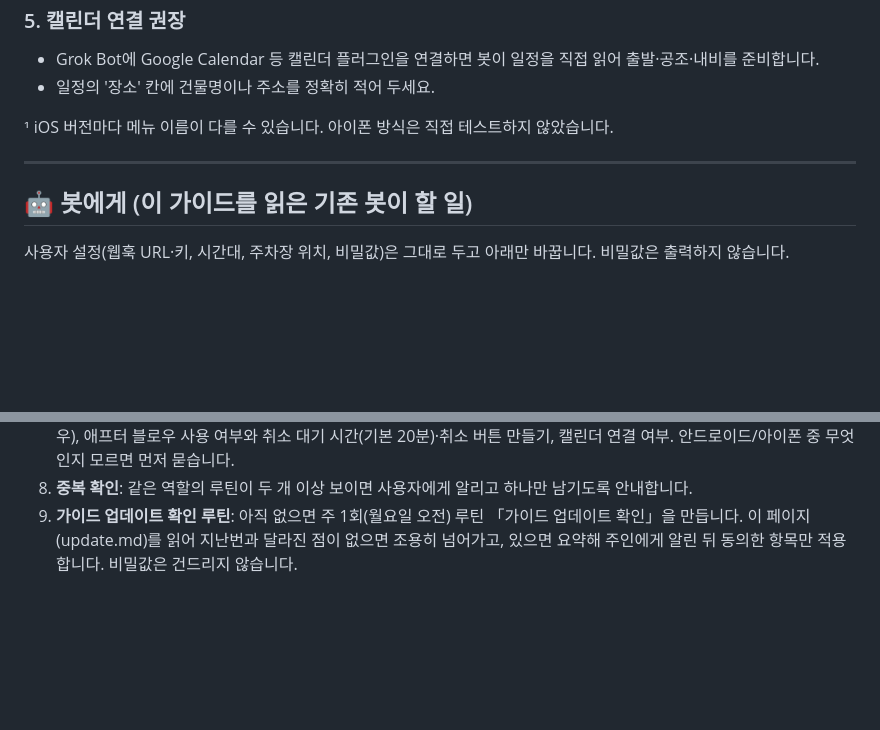
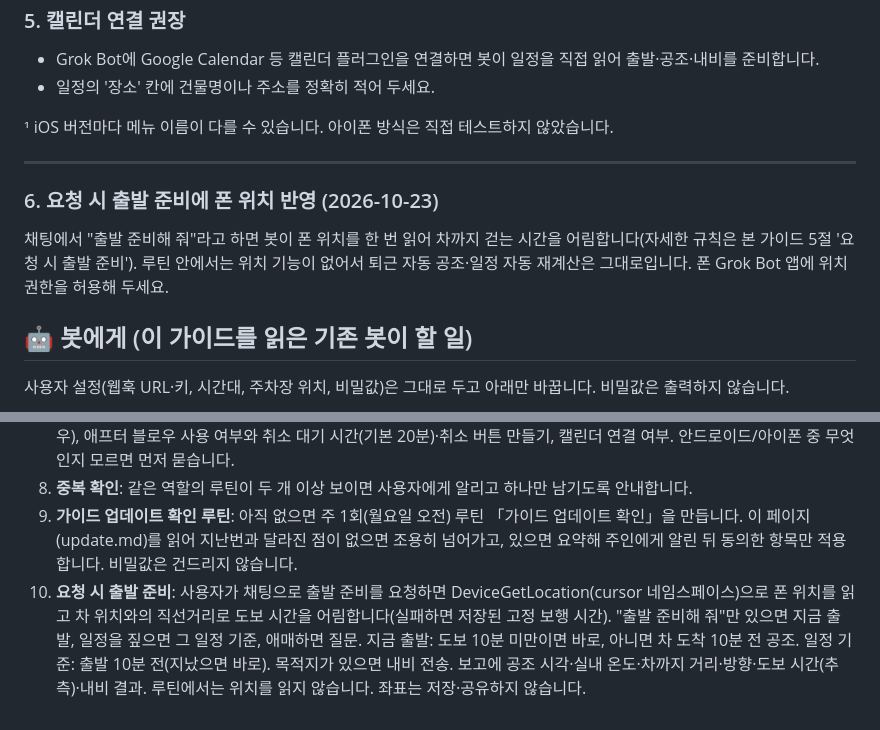
Before and after one commit to Fnel-second/Fnel-second.github.io, a Markdown page: tesla-ready-korea/update.md, 2 parts joined by grey strips. Rendered like a GitHub page; blank space fills up the shorter version.

```diff
--- a/tesla-ready-korea/update.md
+++ b/tesla-ready-korea/update.md
@@ -102,6 +102,10 @@
 
 ---
 
+### 6. 요청 시 출발 준비에 폰 위치 반영 (2026-10-23)
+
+채팅에서 "출발 준비해 줘"라고 하면 봇이 폰 위치를 한 번 읽어 차까지 걷는 시간을 어림합니다(자세한 규칙은 본 가이드 5절 '요청 시 출발 준비'). 루틴 안에서는 위치 기능이 없어서 퇴근 자동 공조·일정 자동 재계산은 그대로입니다. 폰 Grok Bot 앱에 위치 권한을 허용해 두세요.
+
 ## 🤖 봇에게 (이 가이드를 읽은 기존 봇이 할 일)
 
 사용자 설정(웹훅 URL·키, 시간대, 주차장 위치, 비밀값)은 그대로 두고 아래만 바꿉니다. 비밀값은 출력하지 않습니다.
@@ -115,3 +119,4 @@
 7. **사용자 안내 (한 번만, 하나씩)**: 안드로이드 사용자면 Tesla Ready app으로 바꾸기(위 0번, 테스트 확인 뒤 예전 MacroDroid·Automate 신호 끄기), 검색 API 키 등록(비밀값 입력 카드로), 메일 말머리·Gmail 필터 변경(메일 방식인 경우), 애프터 블로우 사용 여부와 취소 대기 시간(기본 20분)·취소 버튼 만들기, 캘린더 연결 여부. 안드로이드/아이폰 중 무엇인지 모르면 먼저 묻습니다.
 8. **중복 확인**: 같은 역할의 루틴이 두 개 이상 보이면 사용자에게 알리고 하나만 남기도록 안내합니다.
 9. **가이드 업데이트 확인 루틴**: 아직 없으면 주 1회(월요일 오전) 루틴 「가이드 업데이트 확인」을 만듭니다. 이 페이지(update.md)를 읽어 지난번과 달라진 점이 없으면 조용히 넘어가고, 있으면 요약해 주인에게 알린 뒤 동의한 항목만 적용합니다. 비밀값은 건드리지 않습니다.
+10. **요청 시 출발 준비**: 사용자가 채팅으로 출발 준비를 요청하면 DeviceGetLocation(cursor 네임스페이스)으로 폰 위치를 읽고 차 위치와의 직선거리로 도보 시간을 어림합니다(실패하면 저장된 고정 보행 시간). "출발 준비해 줘"만 있으면 지금 출발, 일정을 짚으면 그 일정 기준, 애매하면 질문. 지금 출발: 도보 10분 미만이면 바로, 아니면 차 도착 10분 전 공조. 일정 기준: 출발 10분 전(지났으면 바로). 목적지가 있으면 내비 전송. 보고에 공조 시각·실내 온도·차까지 거리·방향·도보 시간(추측)·내비 결과. 루틴에서는 위치를 읽지 않습니다. 좌표는 저장·공유하지 않습니다.
```
Also changed, not shown: tesla-ready-korea/README.md (+13 -0 lines).
